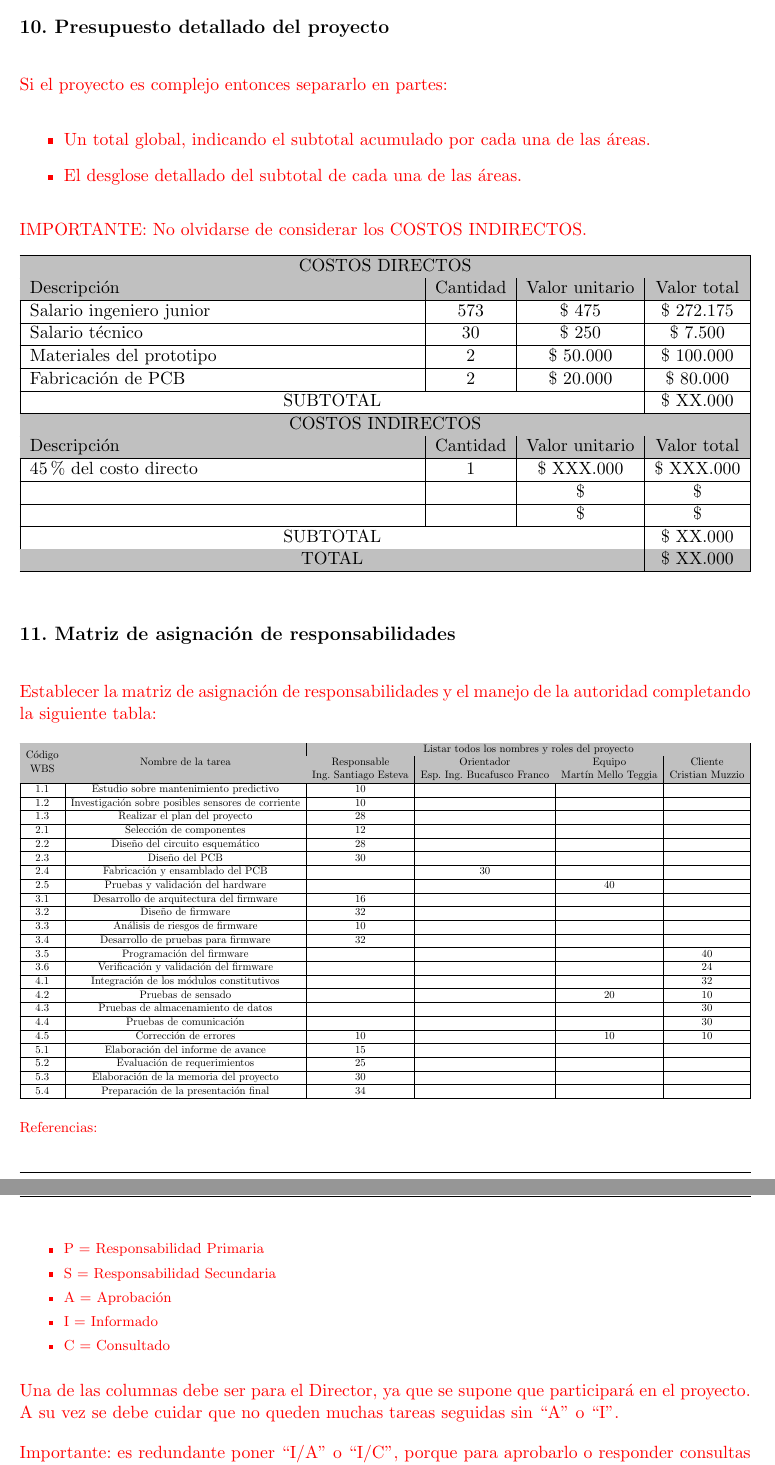
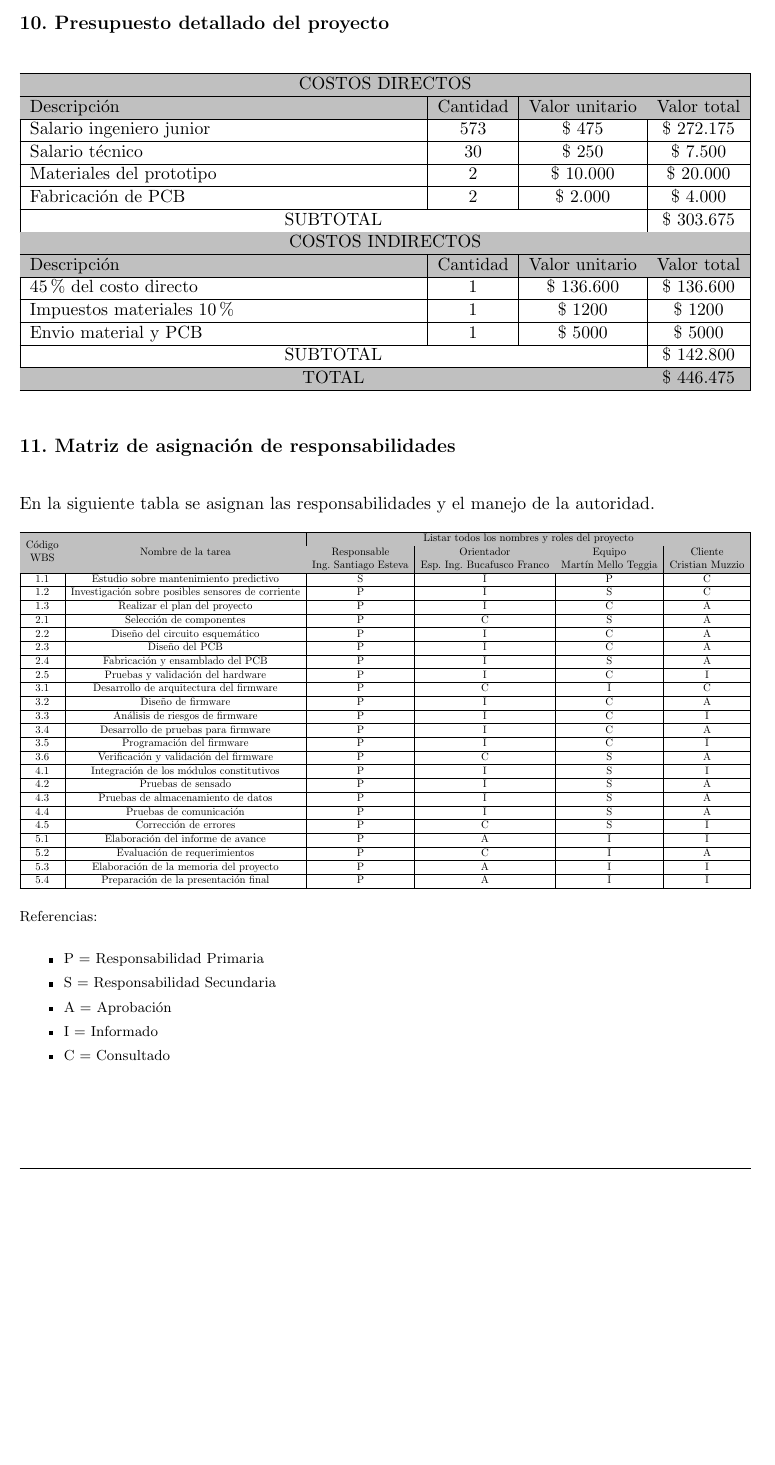
Before and after one commit to SaEsteva/Latex_CESE, a LaTeX document (charter.tex, which reads charter.cls): two parts of pages 15 and 16 of 19 before the commit and part of page 14 of 17 after it, the two joined at a grey line, cut so that both start at the same text, the shorter picture padded with empty space. Compiled offline with pdfLaTeX.

Commit message:
Se completa hasta la seccion 11 inclusive

```diff
--- a/charter.cls
+++ b/charter.cls
@@ -91,7 +91,7 @@
 \usepackage[section]{placeins} % evita que los floats se pueden ubicar más allá de un \section{•}
 \usepackage[labelsep=period]{caption}
 \usepackage{longtable}
-
+\usepackage{subcaption}
 %\usepackage{tikz}
 %\usetikzlibrary{arrows, arrows.meta, calc, positioning, quotes, shapes}
 %\usepackage{array}
--- a/charter.tex
+++ b/charter.tex
@@ -431,13 +435,3 @@ Tarea & Nombre & Duración & Inicio & Final & Predecesor \\ \hline
-\begin{consigna}{red}
-Si el proyecto es complejo entonces separarlo en partes:
-\begin{itemize}
-\item Un total global, indicando el subtotal acumulado por cada una de las áreas.
-\item El desglose detallado del subtotal de cada una de las áreas.
-\end{itemize}
-
-IMPORTANTE: No olvidarse de considerar los COSTOS INDIRECTOS.
-
-\end{consigna}
 
 \begin{table}[htpb]
 \centering
@@ -460,14 +454,14 @@ Descripción &
   \multicolumn{1}{c|}{\$ 7.500} \\ \hline
 \multicolumn{1}{|l|}{Materiales del prototipo} &
    \multicolumn{1}{c|}{2}&
-   \multicolumn{1}{c|}{\$ 50.000}&
-   \multicolumn{1}{c|}{\$ 100.000}\\ \hline
+   \multicolumn{1}{c|}{\$ 10.000}&
+   \multicolumn{1}{c|}{\$ 20.000}\\ \hline
 \multicolumn{1}{|l|}{Fabricación de PCB} &
    \multicolumn{1}{c|}{2}&
-   \multicolumn{1}{c|}{\$ 20.000}&
-   \multicolumn{1}{c|}{\$ 80.000}\\ \hline
+   \multicolumn{1}{c|}{\$ 2.000}&
+   \multicolumn{1}{c|}{\$ 4.000}\\ \hline
 \multicolumn{3}{|c|}{SUBTOTAL} &
-  \multicolumn{1}{c|}{\$ XX.000} \\ \hline
+  \multicolumn{1}{c|}{\$ 303.675} \\ \hline
 \rowcolor[HTML]{C0C0C0}
 \multicolumn{4}{|c|}{\cellcolor[HTML]{C0C0C0}COSTOS INDIRECTOS} \\ \hline
 \rowcolor[HTML]{C0C0C0}
@@ -477,29 +471,29 @@ Descripción &
   \multicolumn{1}{c|}{\cellcolor[HTML]{C0C0C0}Valor total} \\ \hline
 \multicolumn{1}{|l|}{45 \% del costo directo} &
    \multicolumn{1}{c|}{1}&
-   \multicolumn{1}{c|}{\$ XXX.000}&
-   \multicolumn{1}{c|}{\$ XXX.000} \\ \hline
-\multicolumn{1}{|l|}{} &
-   \multicolumn{1}{c|}{}&
-   \multicolumn{1}{c|}{\$ }&
-   \multicolumn{1}{c|}{\$ } \\ \hline
-\multicolumn{1}{|l|}{} &
-   \multicolumn{1}{c|}{}&
-   \multicolumn{1}{c|}{\$ }&
-   \multicolumn{1}{c|}{\$ } \\ \hline
+   \multicolumn{1}{c|}{\$ 136.600}&
+   \multicolumn{1}{c|}{\$ 136.600} \\ \hline
+\multicolumn{1}{|l|}{Impuestos materiales 10 \%} &
+   \multicolumn{1}{c|}{1}&
+   \multicolumn{1}{c|}{\$ 1200}&
+   \multicolumn{1}{c|}{\$ 1200} \\ \hline
+\multicolumn{1}{|l|}{Envio material y PCB} &
+   \multicolumn{1}{c|}{1}&
+   \multicolumn{1}{c|}{\$ 5000}&
+   \multicolumn{1}{c|}{\$ 5000} \\ \hline
 \multicolumn{3}{|c|}{SUBTOTAL} &
-  \multicolumn{1}{c|}{\$ XX.000} \\ \hline
+  \multicolumn{1}{c|}{\$ 142.800} \\ \hline
 \rowcolor[HTML]{C0C0C0}
 \multicolumn{3}{|c|}{TOTAL} &
- \multicolumn{1}{c|}{\$ XX.000}  \\ \hline
+ \multicolumn{1}{c|}{\$ 446.475}  \\ \hline
 \end{tabularx}%
 \end{table}
 
 
 \section{11. Matriz de asignación de responsabilidades}
 \label{sec:responsabilidades}
-\begin{consigna}{red}
-Establecer la matriz de asignación de responsabilidades y el manejo de la autoridad completando la siguiente tabla:
+
+En la siguiente tabla se asignan las responsabilidades y el manejo de la autoridad.
 
 \begin{table}[htpb]
 \centering
@@ -524,29 +518,29 @@ Establecer la matriz de asignación de responsabilidades y el manejo de la autor
   \supname &
   Martín Mello Teggia &
   \clientename \\ \hline
-1.1 & Estudio sobre mantenimiento predictivo& 10 &  &  &  \\ \hline
-1.2 & Investigación sobre posibles sensores de corriente& 10 &  &  &  \\ \hline
-1.3 & Realizar el plan del proyecto& 28 &  &  &  \\ \hline
-2.1 & Selección de componentes& 12 &  &  &  \\ \hline
-2.2 & Diseño del circuito esquemático& 28 &  &  &  \\ \hline
-2.3 & Diseño del PCB & 30 &  &  &  \\ \hline
-2.4 & Fabricación y ensamblado del PCB &  & 30 &  &  \\ \hline
-2.5 & Pruebas y validación del hardware &  &  & 40 &  \\ \hline
-3.1 & Desarrollo de arquitectura del firmware  & 16 &  &  &  \\ \hline
-3.2 & Diseño de firmware & 32 &  &  &  \\ \hline
-3.3 & Análisis de riesgos de firmware & 10 &  &  &  \\ \hline
-3.4 & Desarrollo de pruebas para firmware & 32 &  &  &  \\ \hline
-3.5 & Programación del firmware &  &  &  & 40 \\ \hline
-3.6 & Verificación y validación del firmware &  &  &  & 24 \\ \hline
-4.1 & Integración de los módulos constitutivos &  &  &  & 32 \\ \hline
-4.2 & Pruebas de sensado &  &  & 20 & 10 \\ \hline
-4.3 & Pruebas de almacenamiento de datos&  &  &  & 30 \\ \hline
-4.4 & Pruebas de comunicación &  &  &  & 30 \\ \hline
-4.5 & Corrección de errores & 10 &  & 10 & 10 \\ \hline
-5.1 & Elaboración del informe de avance& 15 &  &  &  \\ \hline
-5.2 & Evaluación de requerimientos & 25 &  &  &  \\ \hline
-5.3 & Elaboración de la memoria del proyecto & 30 &  &  &  \\ \hline
-5.4 & Preparación de la presentación final & 34 &  &  &  \\ \hline\end{tabular}%
+1.1 & Estudio sobre mantenimiento predictivo& S & I & P & C \\ \hline
+1.2 & Investigación sobre posibles sensores de corriente& P & I & S & C \\ \hline
+1.3 & Realizar el plan del proyecto& P & I & C & A \\ \hline
+2.1 & Selección de componentes& P & C & S & A \\ \hline
+2.2 & Diseño del circuito esquemático& P & I & C & A \\ \hline
+2.3 & Diseño del PCB & P & I & C & A \\ \hline
+2.4 & Fabricación y ensamblado del PCB & P & I & S & A \\ \hline
+2.5 & Pruebas y validación del hardware & P & I & C & I \\ \hline
+3.1 & Desarrollo de arquitectura del firmware  & P & C & I & C \\ \hline
+3.2 & Diseño de firmware & P & I & C & A \\ \hline
+3.3 & Análisis de riesgos de firmware & P & I & C & I \\ \hline
+3.4 & Desarrollo de pruebas para firmware & P & I & C & A \\ \hline
+3.5 & Programación del firmware & P & I & C & I \\ \hline
+3.6 & Verificación y validación del firmware & P & C & S & A \\ \hline
+4.1 & Integración de los módulos constitutivos & P & I & S & I \\ \hline
+4.2 & Pruebas de sensado & P & I & S & A \\ \hline
+4.3 & Pruebas de almacenamiento de datos& P & I & S & A \\ \hline
+4.4 & Pruebas de comunicación & P & I & S & A \\ \hline
+4.5 & Corrección de errores & P & C & S & I \\ \hline
+5.1 & Elaboración del informe de avance& P & A & I & I \\ \hline
+5.2 & Evaluación de requerimientos & P & C & I & A \\ \hline
+5.3 & Elaboración de la memoria del proyecto & P & A & I & I \\ \hline
+5.4 & Preparación de la presentación final & P & A & I & I \\ \hline\end{tabular}%
 }
 \end{table}
 
@@ -561,12 +555,6 @@ Referencias:
 \end{itemize}
 } %footnotesize
 
-Una de las columnas debe ser para el Director, ya que se supone que participará en el proyecto.
-A su vez se debe cuidar que no queden muchas tareas seguidas sin ``A'' o ``I''.
-
-Importante: es redundante poner ``I/A'' o ``I/C'', porque para aprobarlo o responder consultas primero la persona debe ser informada.
-
-\end{consigna}
 
 \section{12. Gestión de riesgos}
 \label{sec:riesgos}
```
Also changed, not shown: Figuras/gant2.png (added), charter.pdf, charter.tex (24 more changed lines).
